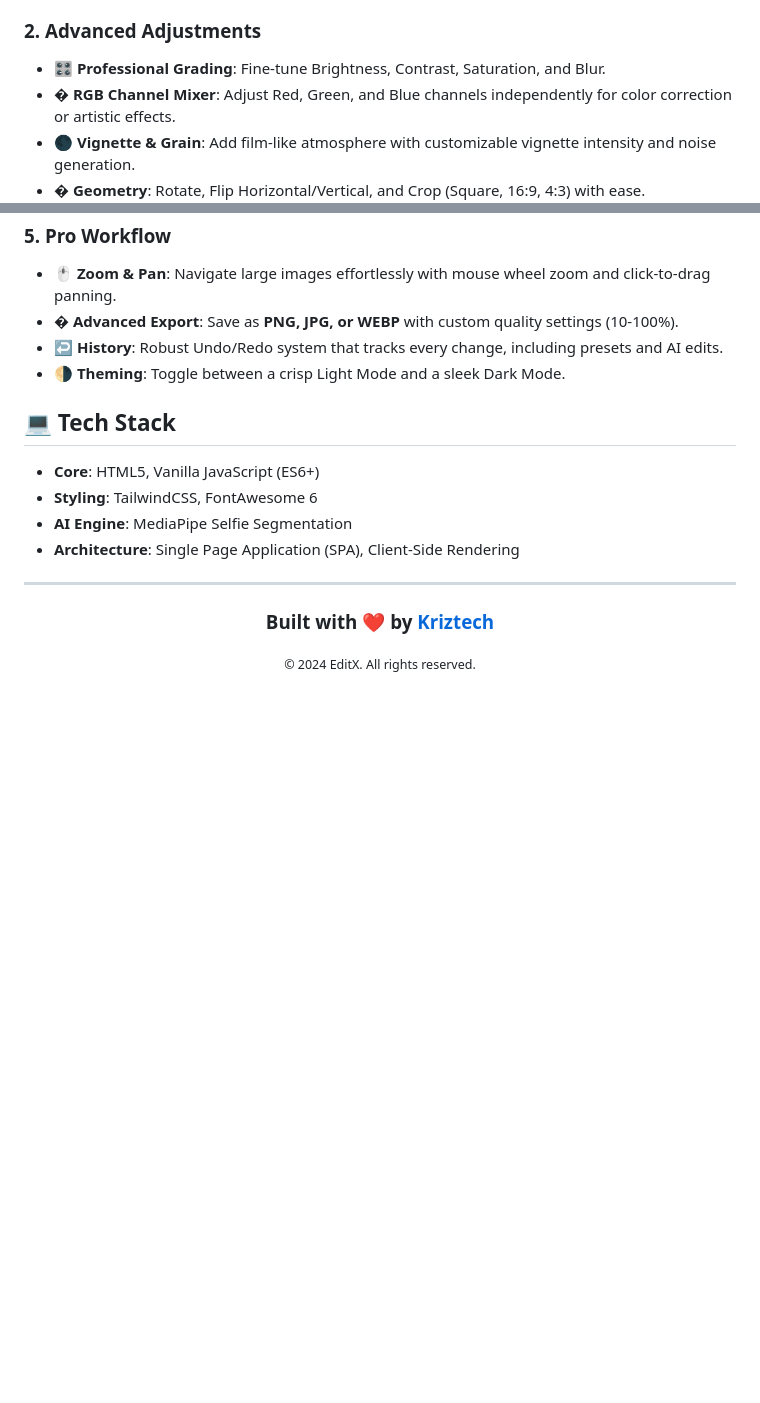
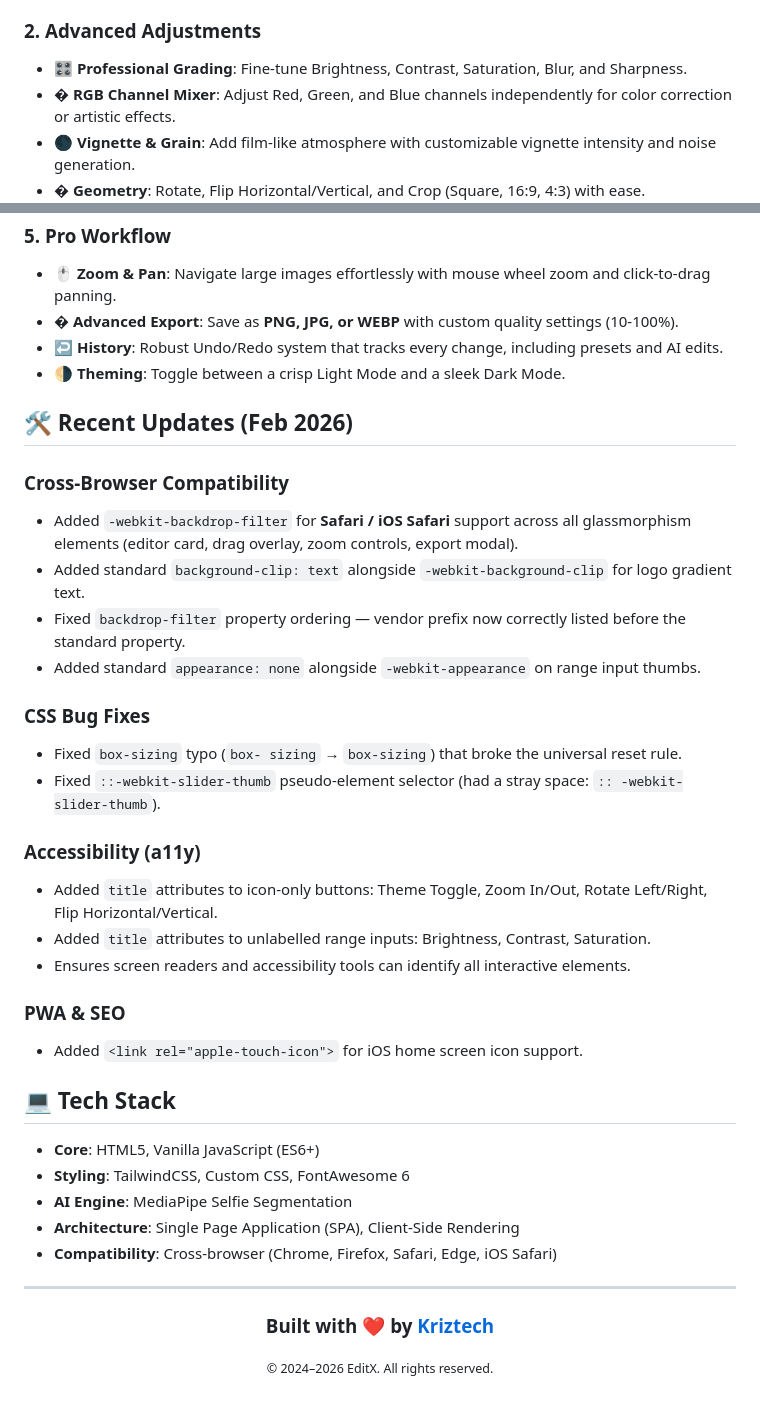
Before and after one commit to altkriz/editx, a Markdown page: README.md, 2 parts joined by grey strips. Drawn GitHub-style; blank space fills up the shorter version.

Commit message:
Revise README with updates and bug fixes
Updated advanced adjustments section and added recent updates for cross-browser compatibility, CSS bug fixes, accessibility improvements, and PWA & SEO enhancements.

```diff
--- a/README.md
+++ b/README.md
@@ -47,7 +47,7 @@ From quick touch-ups to complex creative compositions, EditX provides a suite of
 
 ### **2. Advanced Adjustments**
 
-- 🎛️ **Professional Grading**: Fine-tune Brightness, Contrast, Saturation, and Blur.
+- 🎛️ **Professional Grading**: Fine-tune Brightness, Contrast, Saturation, Blur, and Sharpness.
 - � **RGB Channel Mixer**: Adjust Red, Green, and Blue channels independently for color correction or artistic effects.
 - 🌑 **Vignette & Grain**: Add film-like atmosphere with customizable vignette intensity and noise generation.
 - � **Geometry**: Rotate, Flip Horizontal/Vertical, and Crop (Square, 16:9, 4:3) with ease.
@@ -74,12 +74,37 @@ Instantly transform the mood of your photos with our curated filters:
 - ↩️ **History**: Robust Undo/Redo system that tracks every change, including presets and AI edits.
 - 🌗 **Theming**: Toggle between a crisp Light Mode and a sleek Dark Mode.
 
+## 🛠️ Recent Updates (Feb 2026)
+
+### Cross-Browser Compatibility
+
+- Added `-webkit-backdrop-filter` for **Safari / iOS Safari** support across all glassmorphism elements (editor card, drag overlay, zoom controls, export modal).
+- Added standard `background-clip: text` alongside `-webkit-background-clip` for logo gradient text.
+- Fixed `backdrop-filter` property ordering — vendor prefix now correctly listed before the standard property.
+- Added standard `appearance: none` alongside `-webkit-appearance` on range input thumbs.
+
+### CSS Bug Fixes
+
+- Fixed `box-sizing` typo (`box- sizing` → `box-sizing`) that broke the universal reset rule.
+- Fixed `::-webkit-slider-thumb` pseudo-element selector (had a stray space: `:: -webkit-slider-thumb`).
+
+### Accessibility (a11y)
+
+- Added `title` attributes to icon-only buttons: Theme Toggle, Zoom In/Out, Rotate Left/Right, Flip Horizontal/Vertical.
+- Added `title` attributes to unlabelled range inputs: Brightness, Contrast, Saturation.
+- Ensures screen readers and accessibility tools can identify all interactive elements.
+
+### PWA & SEO
+
+- Added `<link rel="apple-touch-icon">` for iOS home screen icon support.
+
 ## 💻 Tech Stack
 
 - **Core**: HTML5, Vanilla JavaScript (ES6+)
-- **Styling**: TailwindCSS, FontAwesome 6
+- **Styling**: TailwindCSS, Custom CSS, FontAwesome 6
 - **AI Engine**: MediaPipe Selfie Segmentation
 - **Architecture**: Single Page Application (SPA), Client-Side Rendering
+- **Compatibility**: Cross-browser (Chrome, Firefox, Safari, Edge, iOS Safari)
 
 ---
 
@@ -87,6 +112,6 @@ Instantly transform the mood of your photos with our curated filters:
 
 ### Built with ❤️ by [Kriztech](https://kriztech.in)
 
-<sub>© 2024 EditX. All rights reserved.</sub>
+<sub>© 2024–2026 EditX. All rights reserved.</sub>
 
 </div>
```
